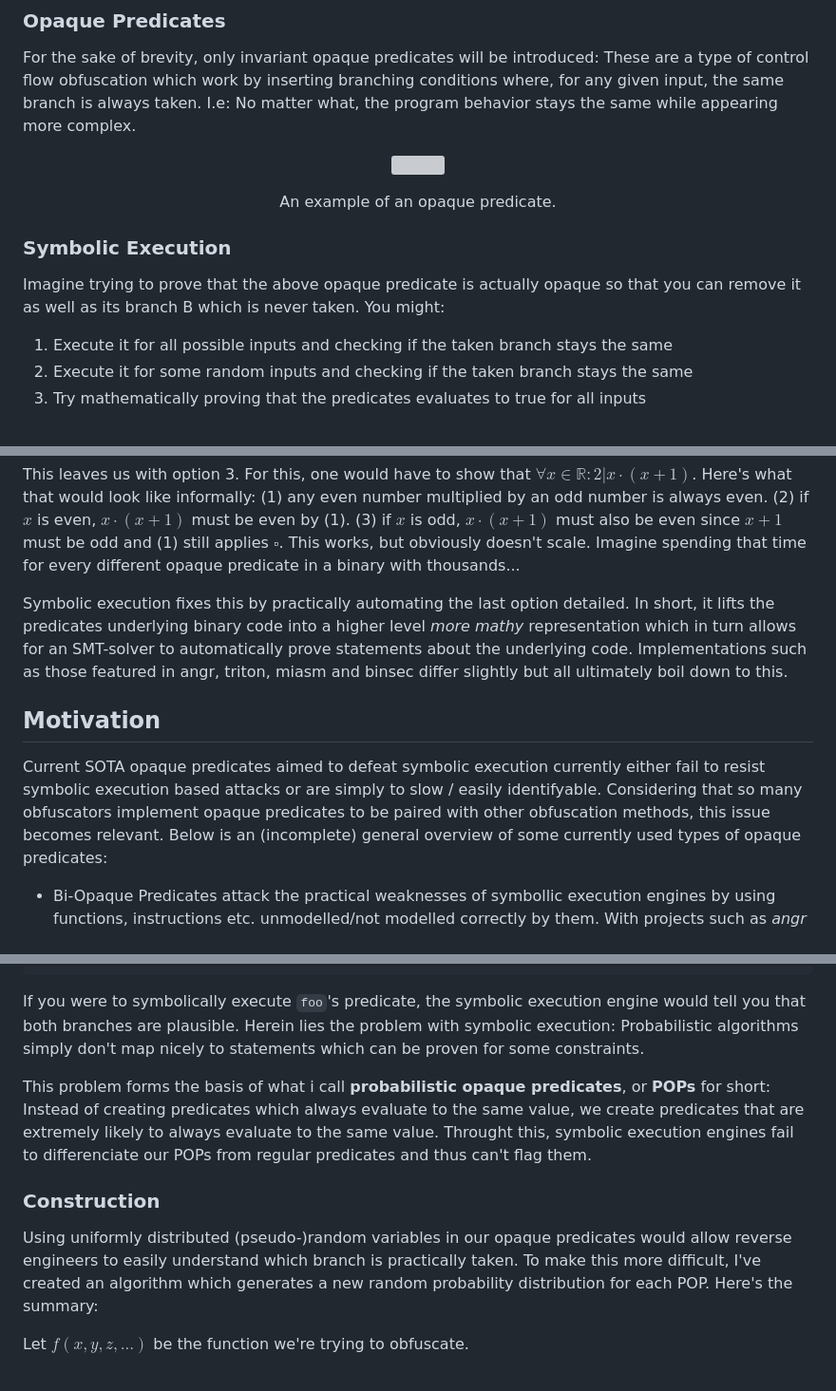
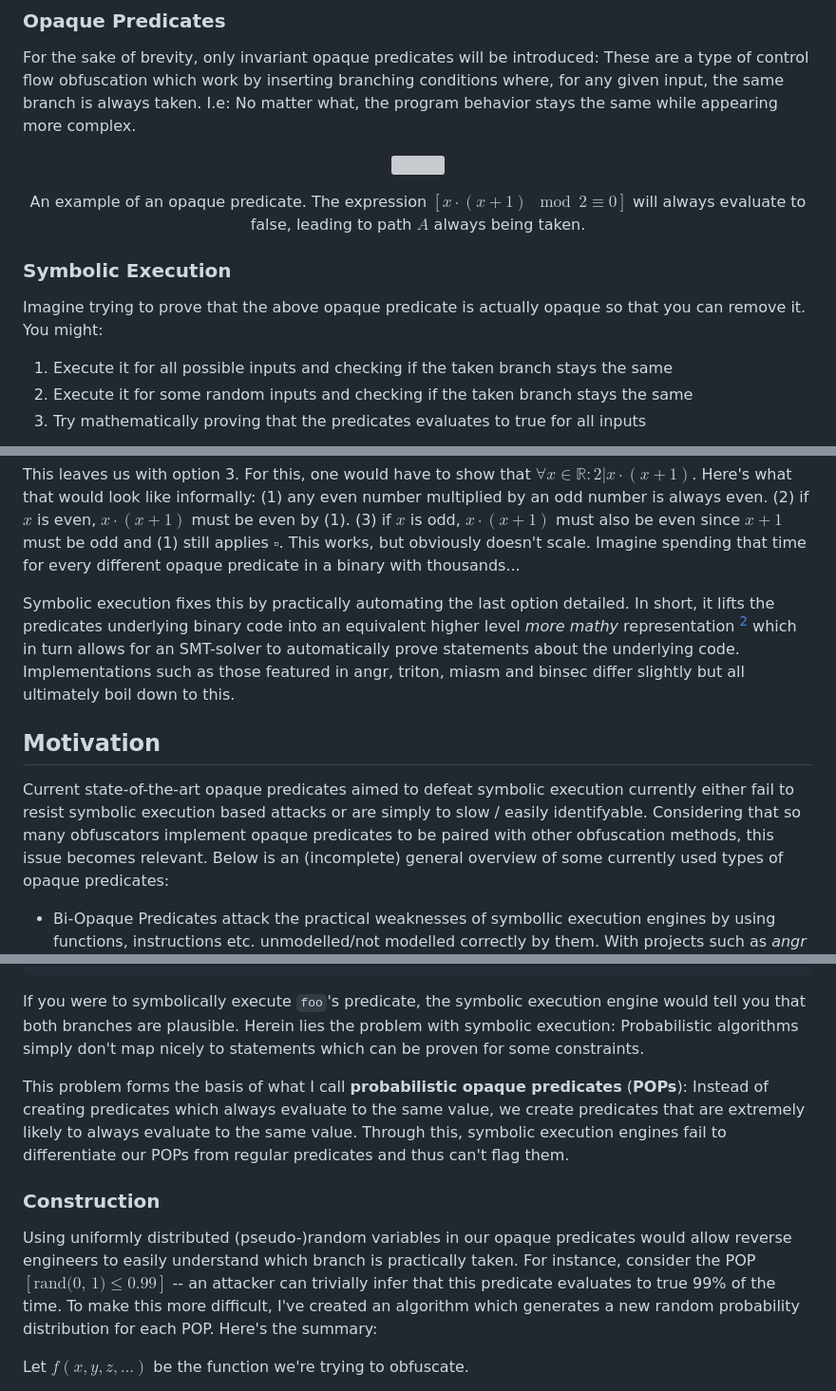
Before and after one commit to sariaki/sariaki.github.io, a Markdown page: src/posts/Probabilistic Opaque Predicates.md, 3 parts joined by grey strips. Shown at 95% size. GitHub-like rendering; grey boxes are pictures that could not be loaded.

Commit message:
Implement some of matthias's suggestions

```diff
--- a/src/posts/Probabilistic Opaque Predicates.md
+++ b/src/posts/Probabilistic Opaque Predicates.md
@@ -14,11 +14,11 @@ For those lucky enough to understand German, a ca. 15 page paper which goes into
 For the sake of brevity, only invariant opaque predicates will be introduced: These are a type of control flow obfuscation which work by inserting branching conditions where, for any given input, the same branch is always taken. I.e: No matter what, the program behavior stays the same while appearing more complex.
 <p align="center">
   <img src="/posts/img/OP.png"/>
-  <p align="center">An example of an opaque predicate.</p>
+  <p align="center">An example of an opaque predicate. The expression $[x \cdot (x+1) \mod 2 \equiv 0]$ will always evaluate to false, leading to path $A$ always being taken.</p>
 </p>
 
 ### Symbolic Execution
-Imagine trying to prove that the above opaque predicate is actually opaque so that you can remove it as well as its branch B which is never taken. You might:
+Imagine trying to prove that the above opaque predicate is actually opaque so that you can remove it. You might:
 1. Execute it for all possible inputs and checking if the taken branch stays the same
 2. Execute it for some random inputs and checking if the taken branch stays the same
 3. Try mathematically proving that the predicates evaluates to true for all inputs
@@ -33,10 +33,10 @@ This leaves us with option 3. For this, one would have to show that $\forall x \
 Here's what that would look like informally: (1) any even number multiplied by an odd number is always even. (2) if $x$ is even, $x \cdot (x+1)$ must be even by (1). (3) if $x$ is odd, $x \cdot (x+1)$ must also be even since $x+1$ must be odd and (1) still applies $\square$.
 This works, but obviously doesn't scale. Imagine spending that time for every different opaque predicate in a binary with thousands...
 
-Symbolic execution fixes this by practically automating the last option detailed. In short, it lifts the predicates underlying binary code into a higher level *more mathy* representation which in turn allows for an SMT-solver to automatically prove statements about the underlying code. Implementations such as those featured in angr, triton, miasm and binsec differ slightly but all ultimately boil down to this.
+Symbolic execution fixes this by practically automating the last option detailed. In short, it lifts the predicates underlying binary code into an equivalent higher level *more mathy* representation [^FOL] which in turn allows for an SMT-solver to automatically prove statements about the underlying code. Implementations such as those featured in angr, triton, miasm and binsec differ slightly but all ultimately boil down to this.
 
 ## Motivation
-Current SOTA opaque predicates aimed to defeat symbolic execution currently either fail to resist symbolic execution based attacks or are simply to slow / easily identifyable. Considering that so many obfuscators implement opaque predicates to be paired with other obfuscation methods, this issue becomes relevant.
+Current state-of-the-art opaque predicates aimed to defeat symbolic execution currently either fail to resist symbolic execution based attacks or are simply to slow / easily identifyable. Considering that so many obfuscators implement opaque predicates to be paired with other obfuscation methods, this issue becomes relevant.
 Below is an (incomplete) general overview of some currently used types of opaque predicates:
 - Bi-Opaque Predicates attack the practical weaknesses of symbollic execution engines by using functions, instructions etc. unmodelled/not modelled correctly by them. With projects such as *angr* continuously improving, these opaque predicates have a practical expiry date when deployed [^biop].
 - Other opaque predicates use currently unsolved problems (e.g. the [Collatz conjecture](https://en.wikipedia.org/wiki/Collatz_conjecture)) [^linear].
@@ -54,10 +54,10 @@ def foo():
 If you were to symbolically execute `foo`'s predicate, the symbolic execution engine would tell you that both branches are plausible.
 Herein lies the problem with symbolic execution: Probabilistic algorithms simply don't map nicely to statements which can be proven for some constraints.
 
-This problem forms the basis of what i call **probabilistic opaque predicates**, or **POPs** for short: Instead of creating predicates which always evaluate to the same value, we create predicates that are extremely likely to always evaluate to the same value. Throught this, symbolic execution engines fail to differenciate our POPs from regular predicates and thus can't flag them.
+This problem forms the basis of what I call **probabilistic opaque predicates** (**POPs**): Instead of creating predicates which always evaluate to the same value, we create predicates that are extremely likely to always evaluate to the same value. Through this, symbolic execution engines fail to differentiate our POPs from regular predicates and thus can't flag them.
 
 ### Construction
-Using uniformly distributed (pseudo-)random variables in our opaque predicates would allow reverse engineers to easily understand which branch is practically taken. To make this more difficult, I've created an algorithm which generates a new random probability distribution for each POP. Here's the summary:
+Using uniformly distributed (pseudo-)random variables in our opaque predicates would allow reverse engineers to easily understand which branch is practically taken. For instance, consider the POP $[\text{rand(0, 1)} \leq 0.99]$ -- an attacker can trivially infer that this predicate evaluates to true 99% of the time. To make this more difficult, I've created an algorithm which generates a new random probability distribution for each POP. Here's the summary:
 
 Let $f(x, y, z, ...)$ be the function we're trying to obfuscate.
 
```
Also changed, not shown: other parts of src/posts/Probabilistic Opaque Predicates.md (+7 -1 lines).
